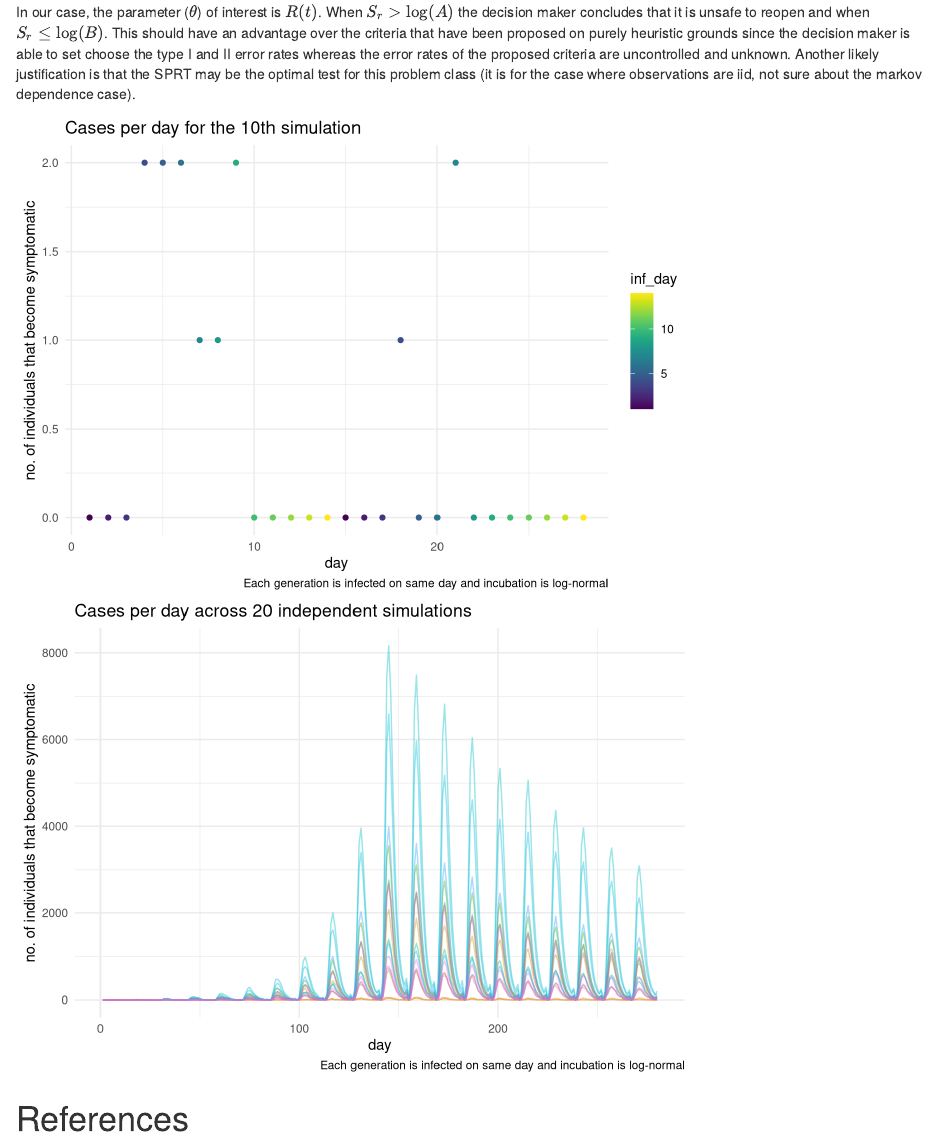
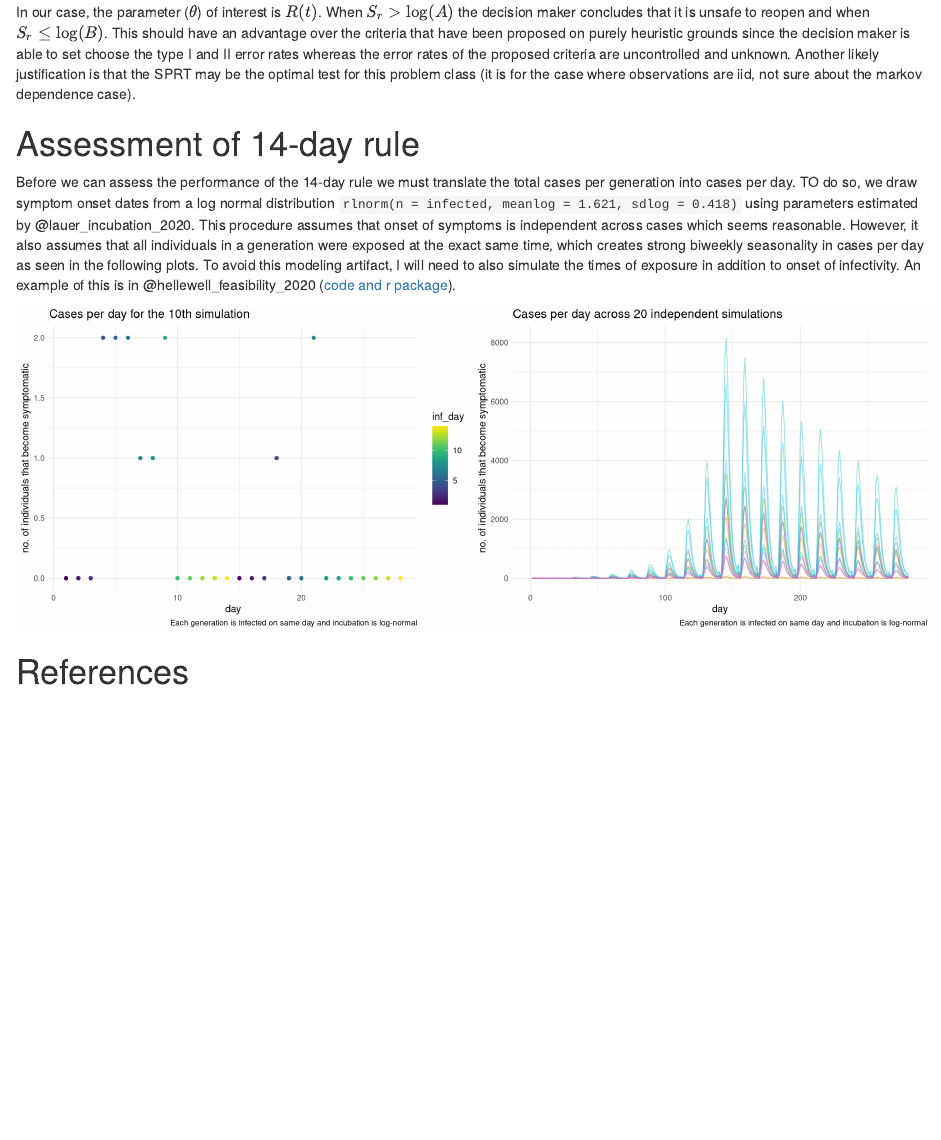
Before and after one commit to dnguyen2017/surfing_policy, an R Markdown document (branching_process_model.Rmd): the page in a window 1100 px wide, from 2410 px down. Rendered offline with R 4.5, knitr and Pandoc, with nearby package versions; code that draws random numbers runs with fixed seeds of ours; a font, style sheet, LaTeX package, included part or bibliography that could not be used is replaced or left out.

Commit message:
add description of onset time simulations

````diff
--- a/branching_process_model.Rmd
+++ b/branching_process_model.Rmd
@@ -289,6 +289,9 @@ icub %>%
   geom_line(aes(x = days, y = probability, col = distribution))
 ```
 
+# Assessment of 14-day rule
+
+Before we can assess the performance of the 14-day rule we must translate the total cases per generation into cases per day. TO do so, we draw symptom onset dates from a log normal distribution `rlnorm(n = infected, meanlog = 1.621, sdlog = 0.418)` using parameters estimated by @lauer_incubation_2020. This procedure assumes that onset of symptoms is independent across cases which seems reasonable. However, it also assumes that all individuals in a generation were exposed at the exact same time, which creates strong biweekly seasonality in cases per day as seen in the following plots. To avoid this modeling artifact, I will need to also simulate the times of exposure in addition to onset of infectivity. An example of this is in @hellewell_feasibility_2020 ([code and r package](https://github.com/cmmid/ringbp)).
 
 ```{r assign_inf_onset, , out.width = "50%", fig.show = 'hold'}
 # simulate onset time of infectiousness
@@ -313,7 +316,8 @@ df <-
   group_by(simulation) %>% mutate(day = row_number())
 ```
 
-```{r plot_symptom_onset_per_day}
+
+```{r plot_symptom_onset_per_day, out.width = "50%", fig.show = 'hold'}
 filter(df, simulation == 10) %>%
 ggplot(aes(x = day, y = n, col = inf_day)) +
   geom_point() + viridis::scale_color_viridis() +
````
